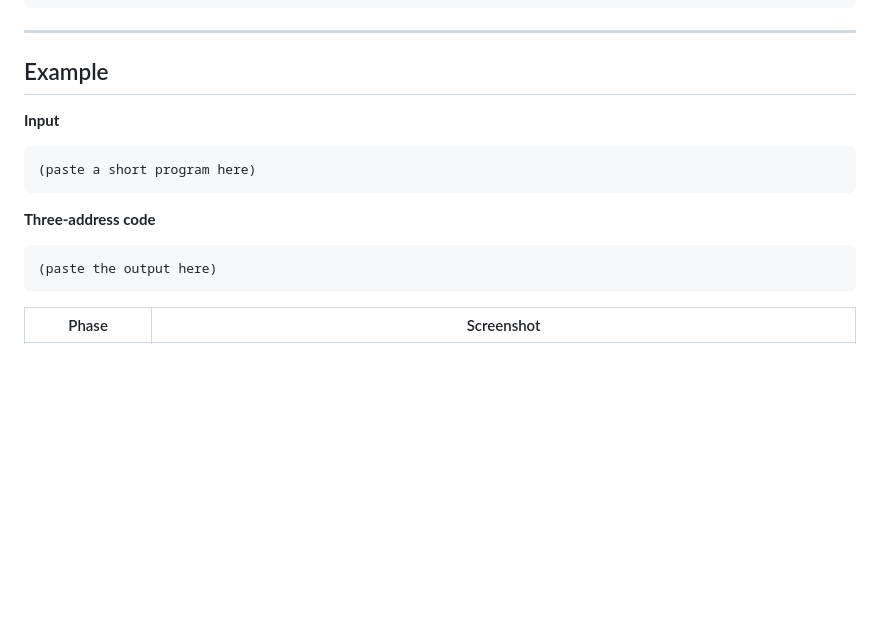
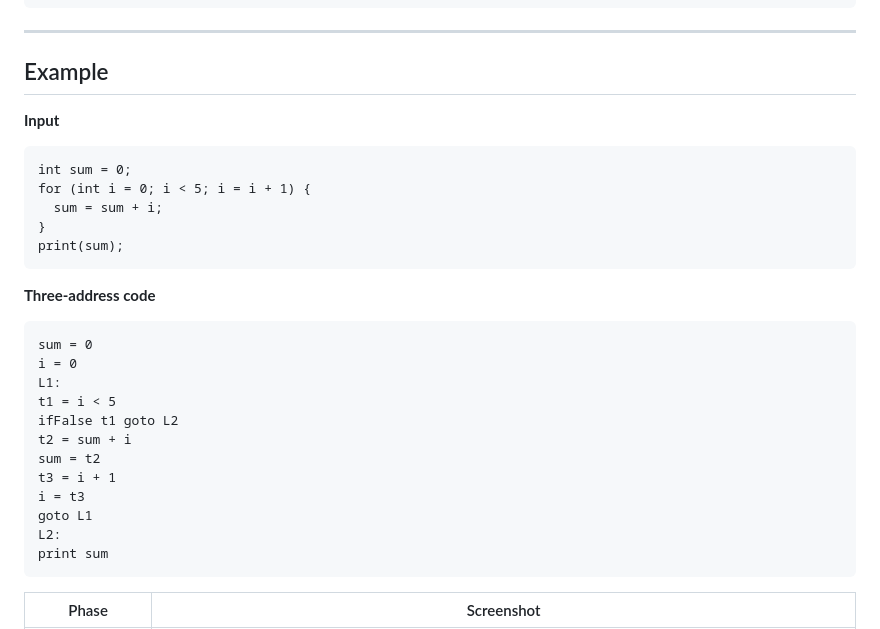
Before and after one commit to Madhav1303/interactive-compiler-pipeline-visualizer, a Markdown page: README.md, the part around the change. GitHub-like rendering; blank space fills up the shorter version.

Commit message:
Enhance README example with code snippets
Updated example code in README with a sample program and its three-address code representation.

````diff
--- a/README.md
+++ b/README.md
@@ -115,15 +115,29 @@ primary    := NUMBER | IDENT | "(" expr ")"
 ---
 
 ## Example
-
 **Input**
 ```
-(paste a short program here)
+int sum = 0;
+for (int i = 0; i < 5; i = i + 1) {
+  sum = sum + i;
+}
+print(sum);
 ```
 
 **Three-address code**
 ```
-(paste the output here)
+sum = 0
+i = 0
+L1:
+t1 = i < 5
+ifFalse t1 goto L2
+t2 = sum + i
+sum = t2
+t3 = i + 1
+i = t3
+goto L1
+L2:
+print sum
 ```
 
 | Phase | Screenshot |
````
